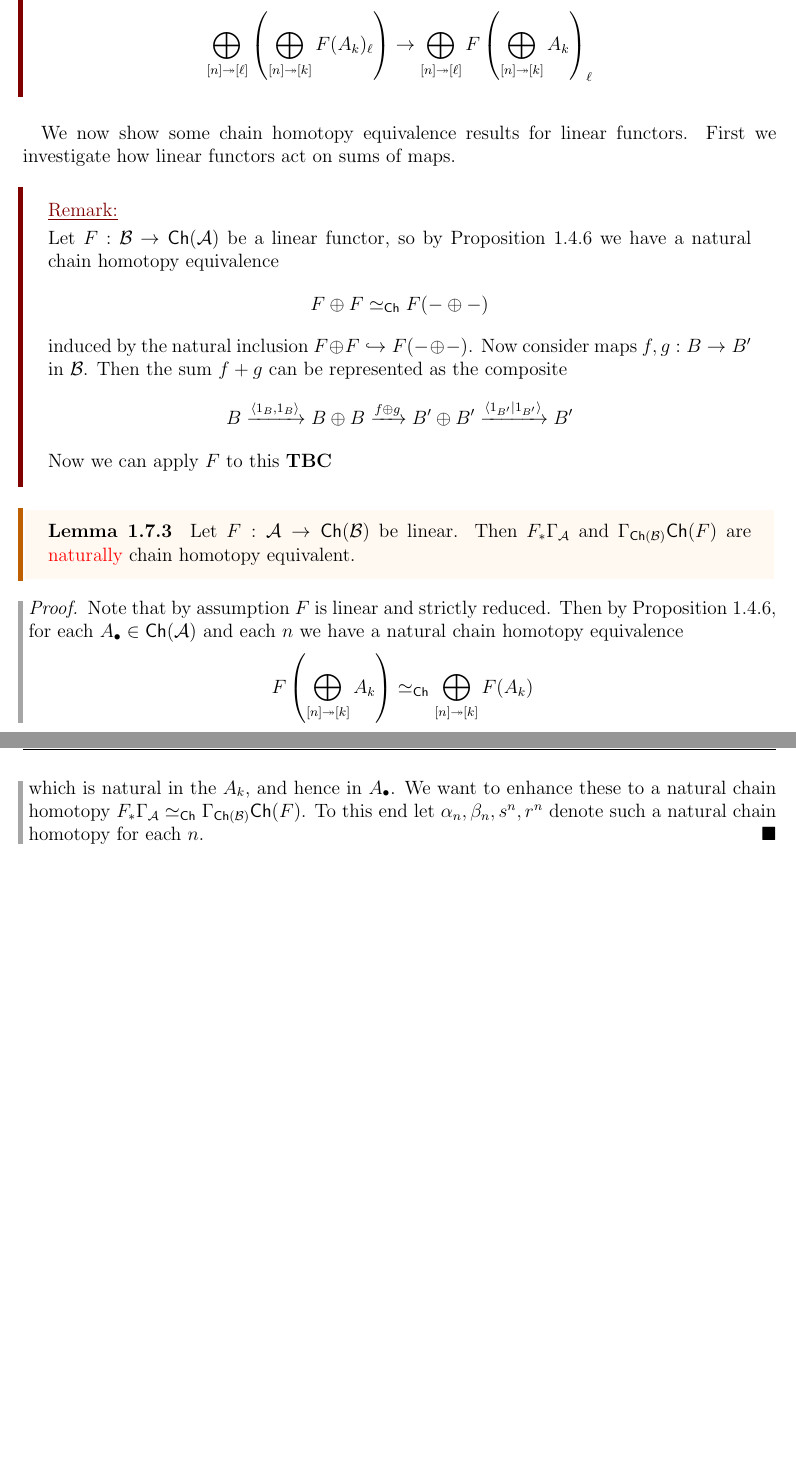
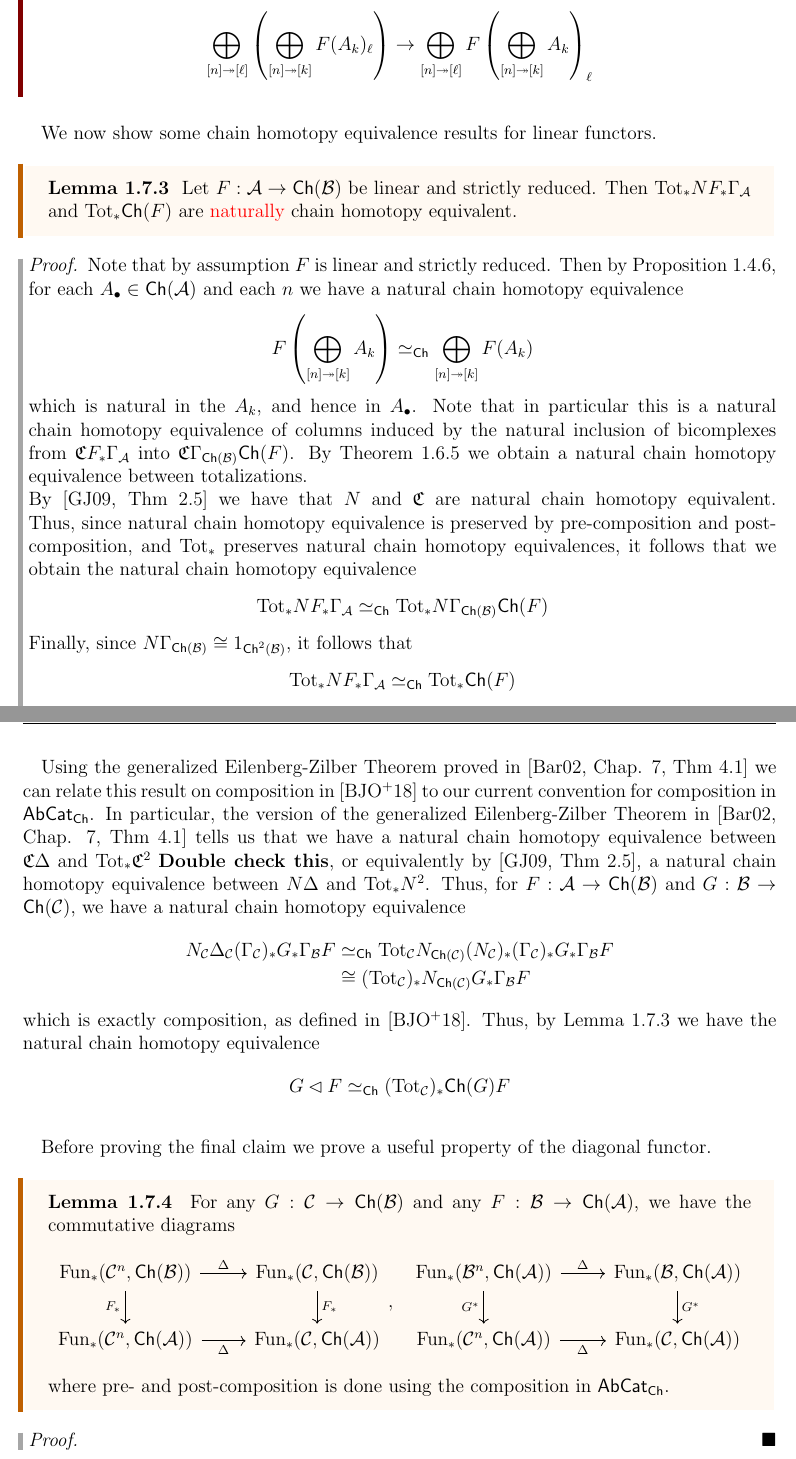
Before and after one commit to ET-MATH-and-PHYS/BJORT-Paper-Notes, a LaTeX thesis (main.tex, which reads Reading/BJORTB.tex): two parts of pages 53 and 54 of 99, joined at a grey line, cut so that both start at the same text, the shorter picture padded with empty space. The pictures show the PDF file main.pdf that the author committed with the source.

Commit message:
Composition Equivalence

```diff
--- a/Reading/BJORTB.tex
+++ b/Reading/BJORTB.tex
@@ -69,28 +69,11 @@ Note that since $D_1(F)\lhd D_1(G)\cong D_1(\text{cr}_1(F))\lhd D_1(G)$, Corolla
     %%
 \end{rmk}
 
-We now show some chain homotopy equivalence results for linear functors. First we investigate how linear functors act on sums of maps.
-
-\begin{rmk}
-    Let $F:\mathcal{B}\to \cat{Ch}(\mathcal{A})$ be a linear functor, so by Proposition~\ref{prop:linearEquiv} we have a natural chain homotopy equivalence
-    %%
-    \begin{equation*}
-        F\oplus F\simeq_{\cat{Ch}}F(-\oplus -)
-    \end{equation*}
-    %%
-    induced by the natural inclusion $F\oplus F\hookrightarrow F(-\oplus -)$. Now consider maps $f,g:B\to B'$ in $\mathcal{B}$. Then the sum $f+g$ can be represented as the composite
-    %%
-    \begin{equation*}
-        B\xrightarrow{\langle 1_B,1_B\rangle}B\oplus B\xrightarrow{f\oplus g}B'\oplus B'\xrightarrow{\langle 1_{B'}|1_{B'}\rangle}B'
-    \end{equation*}
-    %%
-    Now we can apply $F$ to this  \textbf{TBC}
-\end{rmk}
-
+We now show some chain homotopy equivalence results for linear functors.
 
 
 \begin{lem}[label=lem:equivDef]
-    Let $F:\mathcal{A}\to \cat{Ch}(\mathcal{B})$ be linear. Then $F_*\Gamma_\mathcal{A}$ and $\Gamma_{\cat{Ch}(\mathcal{B})}\cat{Ch}(F)$ are \rd{naturally} chain homotopy equivalent.
+    Let $F:\mathcal{A}\to \cat{Ch}(\mathcal{B})$ be linear and strictly reduced. Then $\text{Tot}_*NF_*\Gamma_\mathcal{A}$ and $\text{Tot}_*\cat{Ch}(F)$ are \rd{naturally} chain homotopy equivalent.
 \end{lem}
 \begin{proof}
     Note that by assumption $F$ is linear and strictly reduced. Then by Proposition~\ref{prop:linearEquiv}, for each $A_\bullet \in \cat{Ch}(\mathcal{A})$ and each $n$ we have a natural chain homotopy equivalence
@@ -99,5 +82,66 @@ We now show some chain homotopy equivalence results for linear functors. First w
         F\left(\bigoplus_{[n]\twoheadrightarrow[k]}A_k\right) \simeq_{\cat{Ch}} \bigoplus_{[n]\twoheadrightarrow[k]}F(A_k)
     \end{equation*}
     %%
-    which is natural in the $A_k$, and hence in $A_{\bullet}$. We want to enhance these to a natural chain homotopy $F_*\Gamma_\mathcal{A}\simeq_{\cat{Ch}}\Gamma_{\cat{Ch}(\mathcal{B})}\cat{Ch}(F)$. To this end let $\alpha_n,\beta_n,s^n,r^n$ denote such a natural chain homotopy for each $n$.
+    which is natural in the $A_k$, and hence in $A_{\bullet}$. Note that in particular this is a natural chain homotopy equivalence of columns induced by the natural inclusion of bicomplexes from $\mathfrak{C}F_*\Gamma_\mathcal{A}$ into $\mathfrak{C}\Gamma_{\cat{Ch}(\mathcal{B})}\cat{Ch}(F)$. By Theorem~\ref{thm:A2} we obtain a natural chain homotopy equivalence between totalizations.
+
+
+    By~\cite[Thm 2.5]{goerss-jardine} we have that $N$ and $\mathfrak{C}$ are natural chain homotopy equivalent. Thus, since natural chain homotopy equivalence is preserved by pre-composition and post-composition, and $\text{Tot}_*$ preserves natural chain homotopy equivalences, it follows that we obtain the natural chain homotopy equivalence
+    %%
+    \begin{equation*}
+        \text{Tot}_*NF_*\Gamma_\mathcal{A}\simeq_{\cat{Ch}} \text{Tot}_*N\Gamma_{\cat{Ch}(\mathcal{B})}\cat{Ch}(F)
+    \end{equation*}
+    %%
+    Finally, since $N\Gamma_{\cat{Ch}(\mathcal{B})} \cong 1_{\cat{Ch}^2(\mathcal{B})}$, it follows that
+    %%
+    \begin{equation*}
+        \text{Tot}_*NF_*\Gamma_\mathcal{A}\simeq_{\cat{Ch}} \text{Tot}_*\cat{Ch}(F)
+    \end{equation*}
+    %%
+    as desired.
 \end{proof}
+
+
+Using the generalized Eilenberg-Zilber Theorem proved in~\cite[Chap. 7, Thm 4.1]{barr2002acyclic} we can relate this result on composition in~\cite{BJORT} to our current convention for composition in $\cat{AbCat}_{\cat{Ch}}$. In particular, the version of the generalized Eilenberg-Zilber Theorem in~\cite[Chap. 7, Thm 4.1]{barr2002acyclic} tells us that we have a natural chain homotopy equivalence between $\mathfrak{C}\Delta$ and $\text{Tot}_*\mathfrak{C}^2$ \textbf{Double check this}, or equivalently by~\cite[Thm 2.5]{goerss-jardine}, a natural chain homotopy equivalence between $N\Delta$ and $\text{Tot}_*N^2$. Thus, for $F:\mathcal{A}\to \cat{Ch}(\mathcal{B})$ and $G:\mathcal{B}\to \cat{Ch}(\mathcal{C})$, we have a natural chain homotopy equivalence
+%%
+\begin{align*}
+    N_\mathcal{C}\Delta_\mathcal{C}(\Gamma_\mathcal{C})_*G_*\Gamma_\mathcal{B}F &\simeq_{\cat{Ch}} (\text{Tot}_\mathcal{C})_*N_{\cat{Ch}(\mathcal{C})}(N_\mathcal{C})_*(\Gamma_\mathcal{C})_*G_*\Gamma_\mathcal{B}F \\
+    &\cong (\text{Tot}_\mathcal{C})_*N_{\cat{Ch}(\mathcal{C})}G_*\Gamma_\mathcal{B}F
+\end{align*}
+%%
+which is exactly composition, as defined in~\cite{BJORT}. Thus, by Lemma~\ref{lem:equivDef} we have the natural chain homotopy equivalence when $G$ is linear and strictly reduced
+%%
+\begin{equation*}
+    G\lhd F \simeq_{\cat{Ch}} (\text{Tot}_\mathcal{C})_*\cat{Ch}(G)F
+\end{equation*}
+%%
+
+
+
+Before proving the final claim we prove a useful property of the diagonal functor.
+
+\begin{lem}[label=lem:B.8]
+    For any $G:\mathcal{C}\to \cat{Ch}(\mathcal{B})$ and any $F:\mathcal{B}\to \cat{Ch}(\mathcal{A})$, we have the commutative diagrams
+    %%
+    \begin{equation*}
+        \begin{tikzcd}
+            {\text{Fun}_*(\mathcal{C}^n,\cat{Ch}(\mathcal{B}))} & {\text{Fun}_*(\mathcal{C},\cat{Ch}(\mathcal{B}))} \\
+            {\text{Fun}_*(\mathcal{C}^n,\cat{Ch}(\mathcal{A}))} & {\text{Fun}_*(\mathcal{C},\cat{Ch}(\mathcal{A}))}
+            \arrow["\Delta", from=1-1, to=1-2]
+            \arrow["{F_*}"', from=1-1, to=2-1]
+            \arrow["{F_*}", from=1-2, to=2-2]
+            \arrow["\Delta"', from=2-1, to=2-2]
+        \end{tikzcd},\;\;\begin{tikzcd}
+            {\text{Fun}_*(\mathcal{B}^n,\cat{Ch}(\mathcal{A}))} & {\text{Fun}_*(\mathcal{B},\cat{Ch}(\mathcal{A}))} \\
+            {\text{Fun}_*(\mathcal{C}^n,\cat{Ch}(\mathcal{A}))} & {\text{Fun}_*(\mathcal{C},\cat{Ch}(\mathcal{A}))}
+            \arrow["\Delta", from=1-1, to=1-2]
+            \arrow["{G^*}"', from=1-1, to=2-1]
+            \arrow["{G^*}", from=1-2, to=2-2]
+            \arrow["\Delta"', from=2-1, to=2-2]
+        \end{tikzcd}
+    \end{equation*}
+    %%
+    where pre- and post-composition is done using the composition in $\cat{AbCat}_{\cat{Ch}}$.
+\end{lem}
+\begin{proof}
+
+\end{proof}
```
Also changed, not shown: Reading/BJORT6.tex (+1 -1 lines), Refs.bib (+11 -0 lines), main.bbl, main.pdf, 6 other files.
